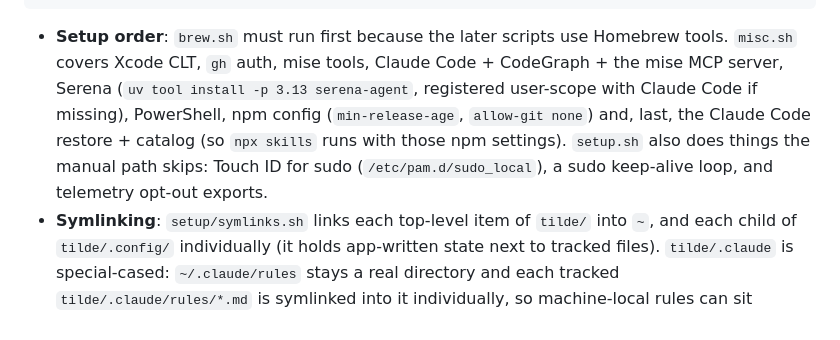
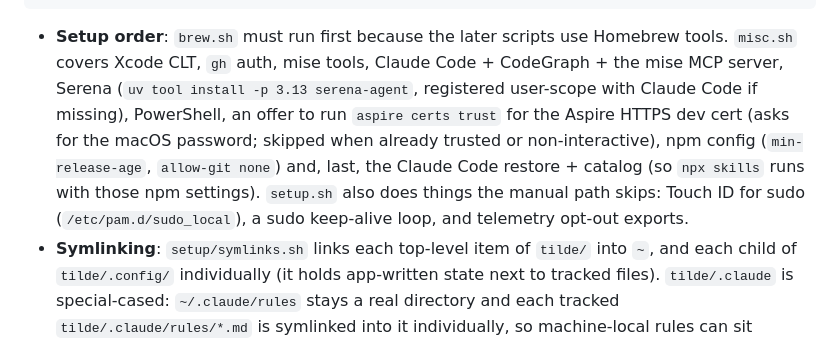
Before and after one commit to jrmatherly/dotfiles, a Markdown page: CLAUDE.md, the part around the change. Drawn GitHub-style.

Commit message:
CLAUDE.md: note the Aspire cert trust step in misc.sh
Co-Authored-By: Claude Opus 5.5 <noreply@anthropic.com>

````diff
--- a/CLAUDE.md
+++ b/CLAUDE.md
@@ -56,7 +56,7 @@ obsidian/ firefox/ colors/ ghostty etc.   app config + repo-owned themes
 ql-plugins/ icons/                         vendored binaries, don't edit
 ```
 
-- **Setup order**: `brew.sh` must run first because the later scripts use Homebrew tools. `misc.sh` covers Xcode CLT, `gh` auth, mise tools, Claude Code + CodeGraph + the mise MCP server, Serena (`uv tool install -p 3.13 serena-agent`, registered user-scope with Claude Code if missing), PowerShell, npm config (`min-release-age`, `allow-git none`) and, last, the Claude Code restore + catalog (so `npx skills` runs with those npm settings). `setup.sh` also does things the manual path skips: Touch ID for sudo (`/etc/pam.d/sudo_local`), a sudo keep-alive loop, and telemetry opt-out exports.
+- **Setup order**: `brew.sh` must run first because the later scripts use Homebrew tools. `misc.sh` covers Xcode CLT, `gh` auth, mise tools, Claude Code + CodeGraph + the mise MCP server, Serena (`uv tool install -p 3.13 serena-agent`, registered user-scope with Claude Code if missing), PowerShell, an offer to run `aspire certs trust` for the Aspire HTTPS dev cert (asks for the macOS password; skipped when already trusted or non-interactive), npm config (`min-release-age`, `allow-git none`) and, last, the Claude Code restore + catalog (so `npx skills` runs with those npm settings). `setup.sh` also does things the manual path skips: Touch ID for sudo (`/etc/pam.d/sudo_local`), a sudo keep-alive loop, and telemetry opt-out exports.
 - **Symlinking**: `setup/symlinks.sh` links each top-level item of `tilde/` into `~`, and each child of `tilde/.config/` individually (it holds app-written state next to tracked files). `tilde/.claude` is special-cased: `~/.claude/rules` stays a real directory and each tracked `tilde/.claude/rules/*.md` is symlinked into it individually, so machine-local rules can sit alongside (an older whole-directory link is migrated); top-level files in `tilde/.claude` (e.g. `statusline-command.sh`) are linked into `~/.claude` too. `.codex` and `.ssh` are excluded and handled specially: only `.ssh/config` is linked. `tilde/README.md` itself is not linked. Targets outside `$HOME` (VS Code `User`, lazydocker, gpg, `ql-plugins`, Firefox `user.js` as a hard link) need an explicit `symlink_file` call. `symlink_file` never overwrites silently; it prompts skip/overwrite/backup.
 - **Forking**: the repo is public and cloned over HTTPS (no `gh` login needed). `README.md`'s "Make it yours" table lists the files hard-coded to the owner (clone URL, fastfetch, lazygit `authorColors`, VS Code `notes.notesLocation`, `agents/claude-*`, `curated.toml`, Brewfile, LICENSE); update it when adding another owner-specific value.
 - **Repo location**: never assumed. Scripts resolve it themselves. Shells get `$DOTFILES` from `tilde/.zshenv`. `~/dotfiles` is only a compatibility symlink for configs that can't expand variables (e.g. lazygit `shellFunctionsFile`).
````
